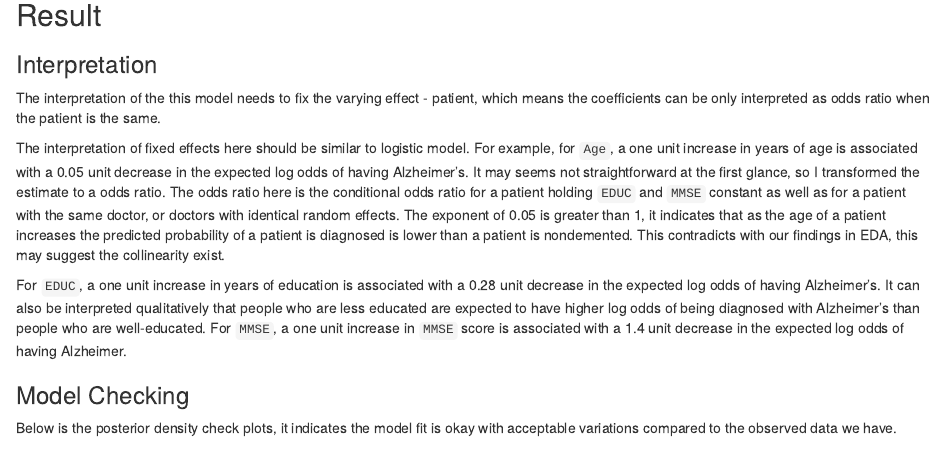
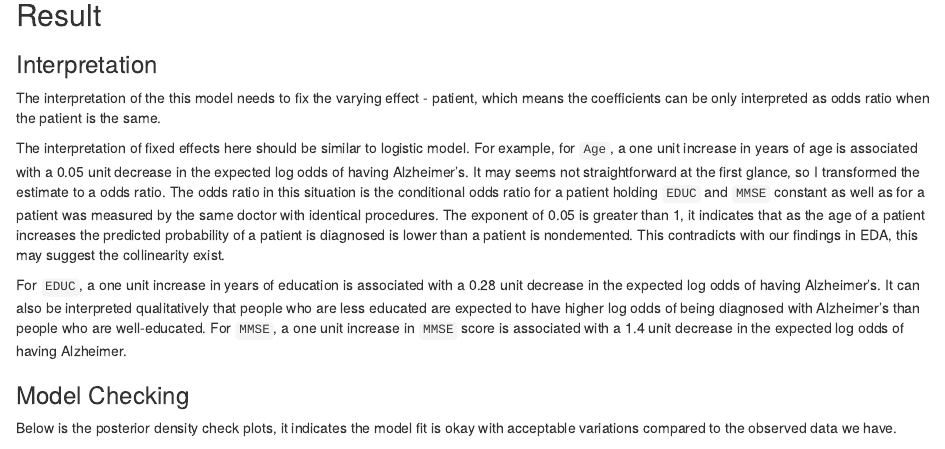
Before and after one commit to MSSP2022MA678/Final-Project, an R Markdown document (Alzheimer.Rmd): the page in a window 1100 px wide, from 4840 px down. Rendered offline with R 4.5, knitr and Pandoc, with nearby package versions; some code elsewhere in the file could not run offline.

Commit message:
Final commit

```diff
--- a/Alzheimer.Rmd
+++ b/Alzheimer.Rmd
@@ -378,10 +378,10 @@ The interpretation of fixed effects here should be similar to logistic model.
 For example, for `Age`, a one unit increase in years of age is associated with
 a 0.05 unit decrease in the expected log odds of having Alzheimer's. It may
 seems not straightforward at the first glance, so I transformed the estimate to
-a odds ratio. The odds ratio here is the conditional odds ratio for a patient
-holding `EDUC` and `MMSE` constant as well as for a patient with the same
-doctor, or doctors with identical random effects. The exponent of 0.05 is
-greater than 1, it indicates that as the age of a patient increases the
+a odds ratio. The odds ratio in this situation is the conditional odds ratio
+for a patient holding `EDUC` and `MMSE` constant as well as for a patient was
+measured by the same doctor with identical procedures. The exponent of
+0.05 is greater than 1, it indicates that as the age of a patient increases the
 predicted probability of a patient is diagnosed is lower than a patient is
 nondemented. This contradicts with our findings in EDA, this may suggest the
 collinearity exist.
```
Also changed, not shown: Alzheimer Prediction - Multilevel Regression Analysis.pdf.
